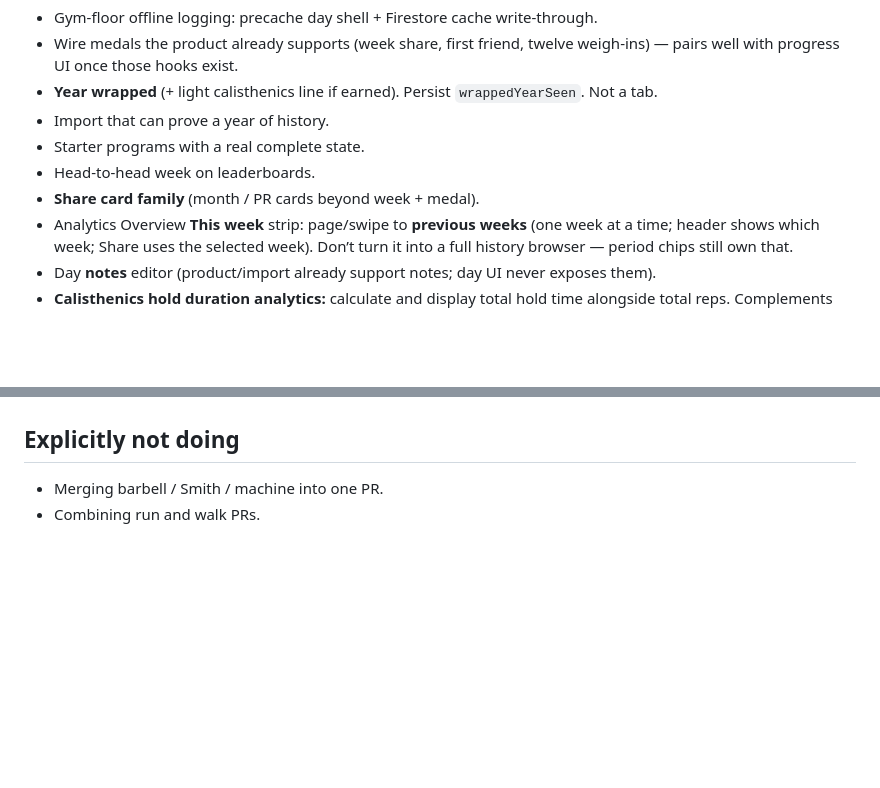
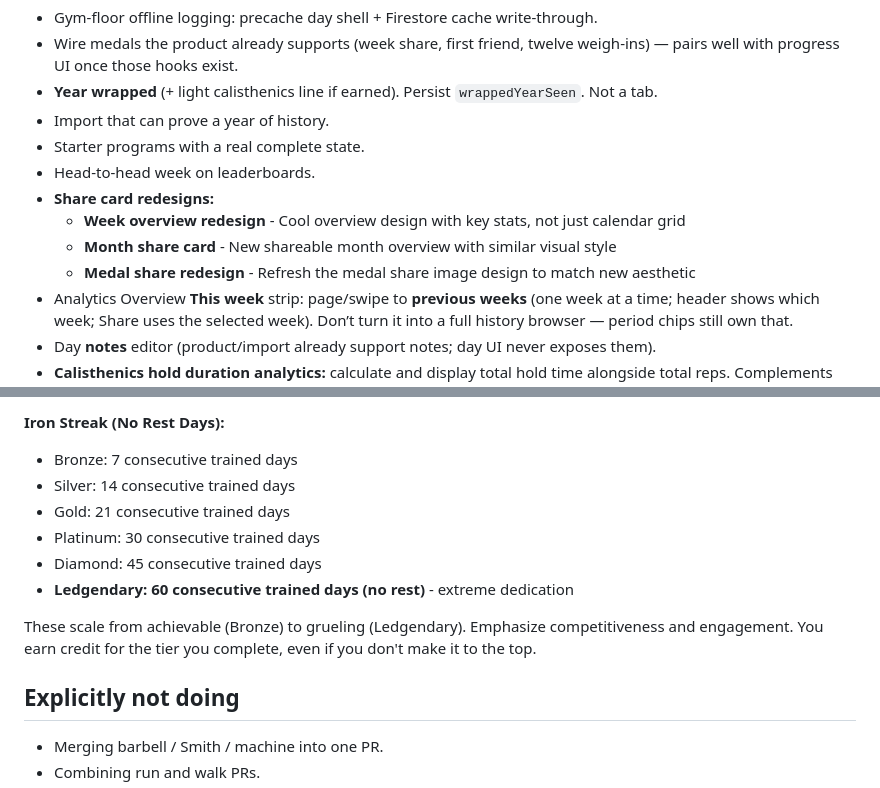
Before and after one commit to ThomasCleary02/liftledger, a Markdown page: BACKLOG.md, 2 parts joined by grey strips. Drawn GitHub-style; blank space fills up the shorter version.

```diff
--- a/BACKLOG.md
+++ b/BACKLOG.md
@@ -23,7 +23,10 @@ Durable product/engineering knowledge lives in [`docs/`](./docs/README.md). Keep
 - Import that can prove a year of history.
 - Starter programs with a real complete state.
 - Head-to-head week on leaderboards.
-- **Share card family** (month / PR cards beyond week + medal).
+- **Share card redesigns:**
+  - **Week overview redesign** - Cool overview design with key stats, not just calendar grid
+  - **Month share card** - New shareable month overview with similar visual style
+  - **Medal share redesign** - Refresh the medal share image design to match new aesthetic
 - Analytics Overview **This week** strip: page/swipe to **previous weeks** (one week at a time; header shows which week; Share uses the selected week). Don’t turn it into a full history browser — period chips still own that.
 - Day **notes** editor (product/import already support notes; day UI never exposes them).
 - **Calisthenics hold duration analytics:** calculate and display total hold time alongside total reps. Complements reps visibility.
@@ -55,3 +98,12 @@ Durable product/engineering knowledge lives in [`docs/`](./docs/README.md). Keep
+**Iron Streak (No Rest Days):**
+- Bronze: 7 consecutive trained days
+- Silver: 14 consecutive trained days
+- Gold: 21 consecutive trained days
+- Platinum: 30 consecutive trained days
+- Diamond: 45 consecutive trained days
+- **Ledgendary: 60 consecutive trained days (no rest)** - extreme dedication
+
+These scale from achievable (Bronze) to grueling (Ledgendary). Emphasize competitiveness and engagement. You earn credit for the tier you complete, even if you don't make it to the top.
 
 ## Explicitly not doing
 
```
Also changed, not shown: other parts of BACKLOG.md (+42 -2 lines).
